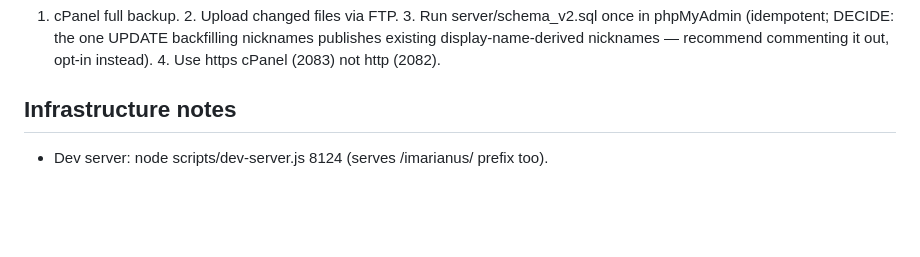
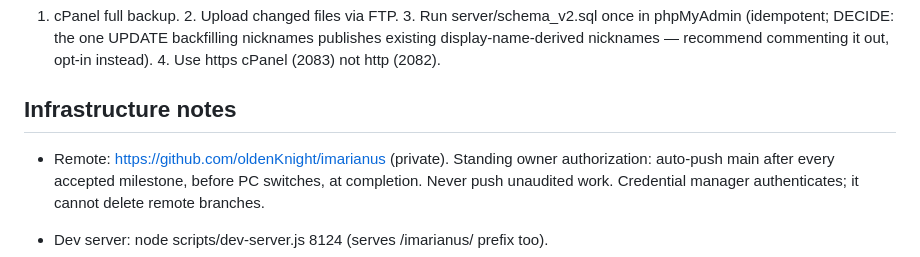
Before and after one commit to oldenKnight/imarianus, a Markdown page: docs/HANDOFF-STATUS.md, the part around the change. Drawn GitHub-style; blank space fills up the shorter version.

Commit message:
docs: record standing auto-push authorization in handoff
Co-Authored-By: Claude Fable 5 <noreply@anthropic.com>

```diff
--- a/docs/HANDOFF-STATUS.md
+++ b/docs/HANDOFF-STATUS.md
@@ -82,6 +82,11 @@ Owner is away often; proceed autonomously; PushNotification only when blocked.
 
 ## Infrastructure notes
 
+- Remote: https://github.com/oldenKnight/imarianus (private). Standing owner
+  authorization: auto-push main after every accepted milestone, before PC
+  switches, at completion. Never push unaudited work. Credential manager
+  authenticates; it cannot delete remote branches.
+
 - Dev server: node scripts/dev-server.js 8124 (serves /imarianus/ prefix too).
 - Screenshots: chrome --headless=new --hide-scrollbars --screenshot=out.png
   --window-size=<w+40>,870 --virtual-time-budget=9000
```
